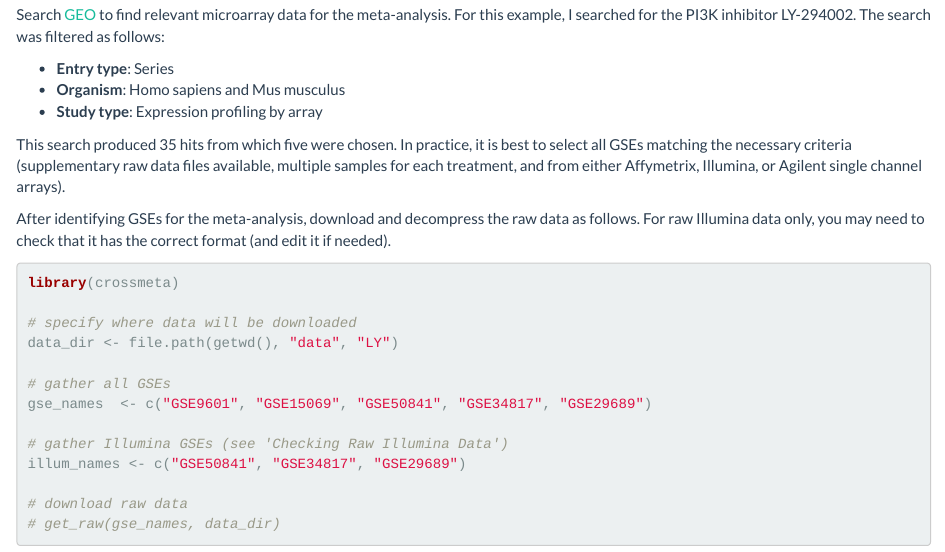
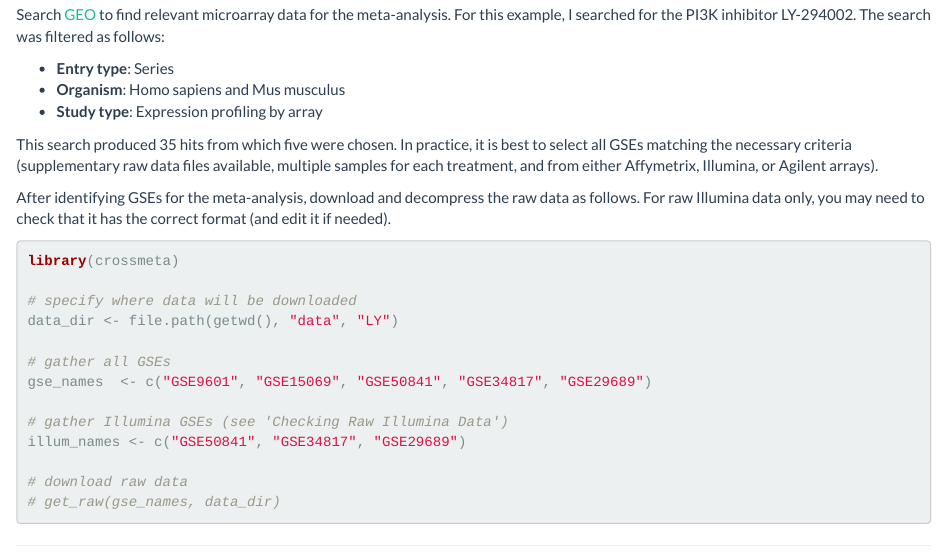
Before and after one commit to alexvpickering/crossmeta, an R Markdown document (vignettes/crossmeta-vignette.Rmd): the page in a window 1100 px wide, from 250 px down. Rendered offline with R 4.5, knitr and Pandoc, with nearby package versions.

Commit message:
remove single-channel only mention in vignette

```diff
--- a/vignettes/crossmeta-vignette.Rmd
+++ b/vignettes/crossmeta-vignette.Rmd
@@ -32,7 +32,7 @@ inhibitor LY-294002. The search was filtered as follows:
 This search produced 35 hits from which five were chosen. In practice, it is
 best to select all GSEs matching the necessary criteria (supplementary raw data
 files available, multiple samples for each treatment, and from either Affymetrix,
-Illumina, or Agilent single channel arrays).
+Illumina, or Agilent arrays).
 
 After identifying GSEs for the meta-analysis, download and decompress the raw
 data as follows. For raw Illumina data only, you may need to check that it has the
```
